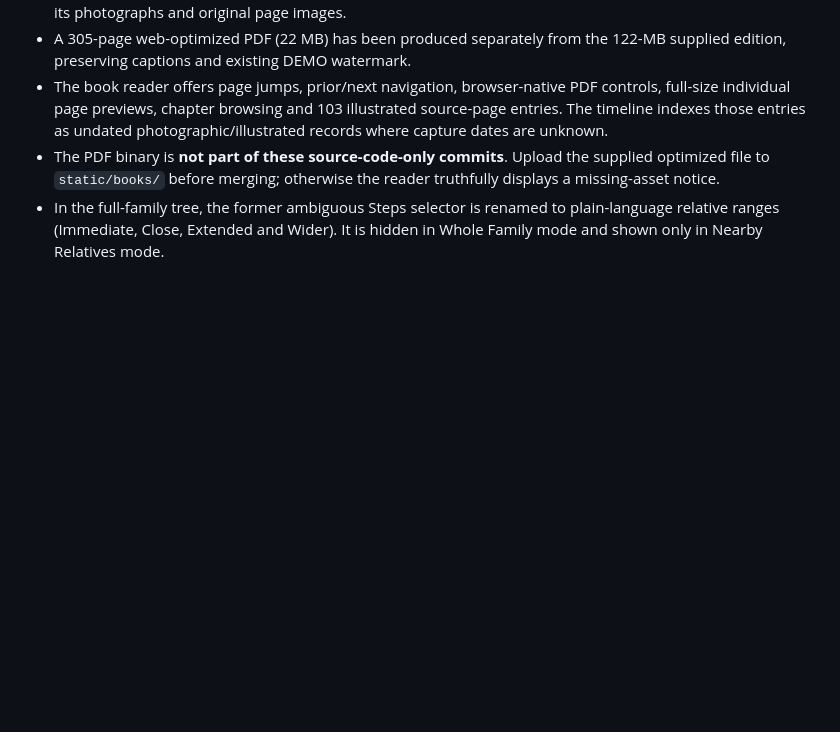
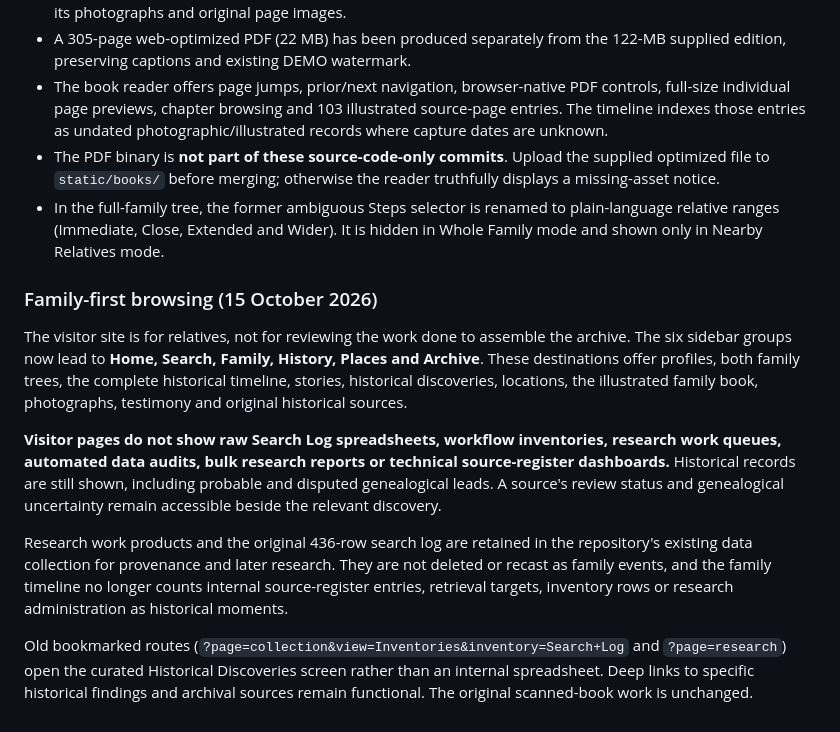
Before and after one commit to csully1234/Beverage-Family, a Markdown page: README.md, the part around the change. Rendered like a GitHub page; blank space fills up the shorter version.

Commit message:
Document visitor-first family navigation and separation of historical evidence from research workflow logs

```diff
--- a/README.md
+++ b/README.md
@@ -263,3 +263,30 @@ both pass before the PR is merged.
 - In the full-family tree, the former ambiguous Steps selector is renamed
   to plain-language relative ranges (Immediate, Close, Extended and Wider).
   It is hidden in Whole Family mode and shown only in Nearby Relatives mode.
+
+
+### Family-first browsing (15 October 2026)
+
+The visitor site is for relatives, not for reviewing the work done to assemble
+the archive. The six sidebar groups now lead to **Home, Search, Family, History,
+Places and Archive**. These destinations offer profiles, both family trees,
+the complete historical timeline, stories, historical discoveries, locations,
+the illustrated family book, photographs, testimony and original historical
+sources.
+
+**Visitor pages do not show raw Search Log spreadsheets, workflow inventories,
+research work queues, automated data audits, bulk research reports or technical
+source-register dashboards.** Historical records are still shown, including
+probable and disputed genealogical leads. A source's review status and
+genealogical uncertainty remain accessible beside the relevant discovery.
+
+Research work products and the original 436-row search log are retained in the
+repository's existing data collection for provenance and later research. They
+are not deleted or recast as family events, and the family timeline no longer
+counts internal source-register entries, retrieval targets, inventory rows or
+research administration as historical moments.
+
+Old bookmarked routes (`?page=collection&view=Inventories&inventory=Search+Log`
+and `?page=research`) open the curated Historical Discoveries screen rather
+than an internal spreadsheet. Deep links to specific historical findings and
+archival sources remain functional. The original scanned-book work is unchanged.
```
